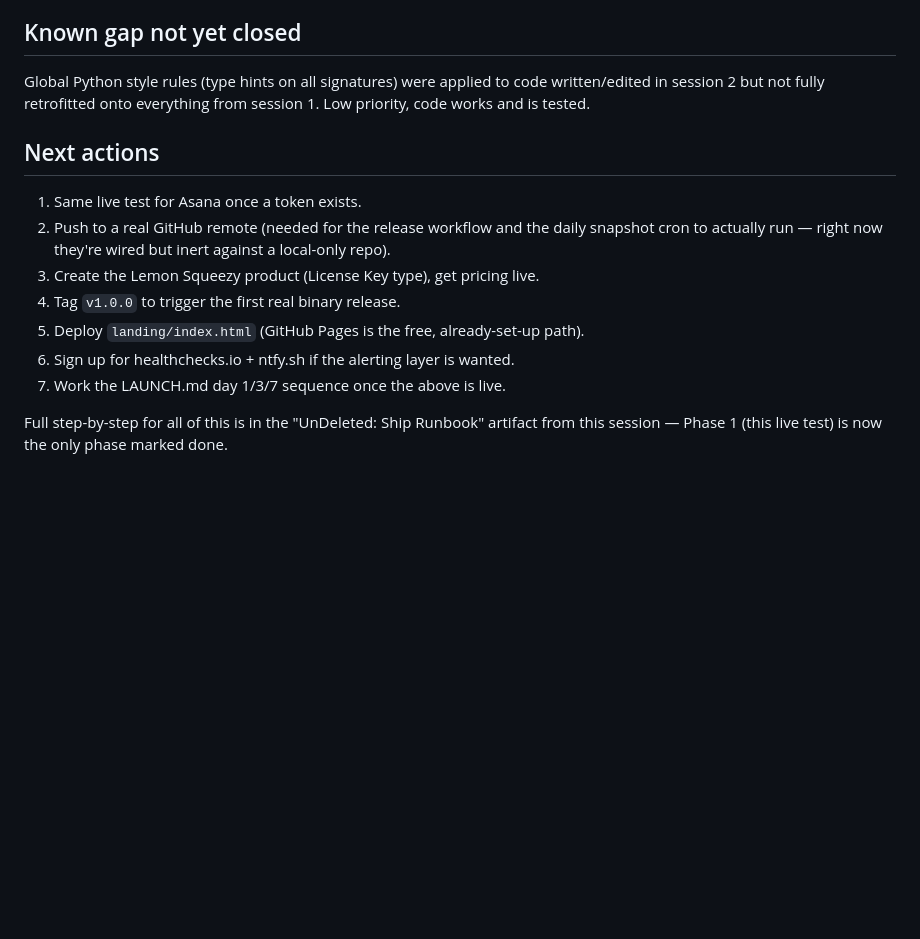
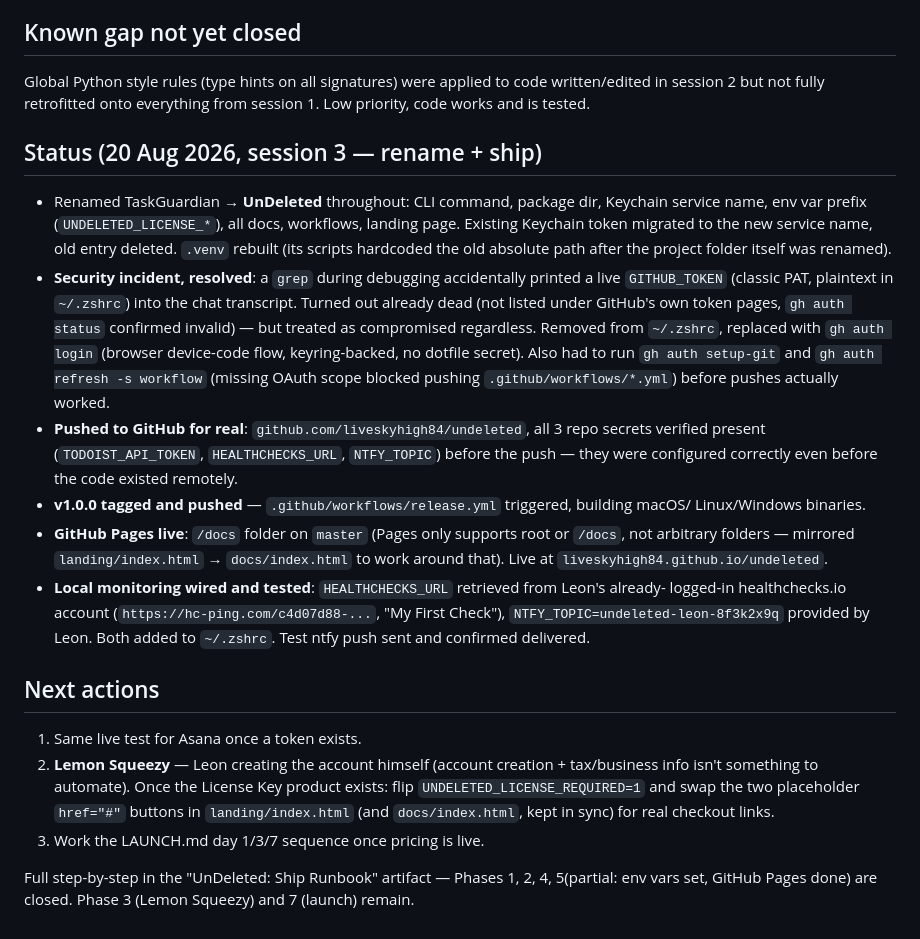
Before and after one commit to liveskyhigh84/undeleted, a Markdown page: memory.md, the part around the change. GitHub-like rendering; blank space fills up the shorter version.

Commit message:
memory: session 3 — rename, GitHub push, v1.0.0 release, Pages live, monitoring wired

```diff
--- a/memory.md
+++ b/memory.md
@@ -41,15 +41,38 @@ Global Python style rules (type hints on all signatures) were applied to code wr
 in session 2 but not fully retrofitted onto everything from session 1. Low priority, code
 works and is tested.
 
+## Status (20 Aug 2026, session 3 — rename + ship)
+- Renamed TaskGuardian → **UnDeleted** throughout: CLI command, package dir, Keychain service
+  name, env var prefix (`UNDELETED_LICENSE_*`), all docs, workflows, landing page. Existing
+  Keychain token migrated to the new service name, old entry deleted. `.venv` rebuilt (its
+  scripts hardcoded the old absolute path after the project folder itself was renamed).
+- **Security incident, resolved**: a `grep` during debugging accidentally printed a live
+  `GITHUB_TOKEN` (classic PAT, plaintext in `~/.zshrc`) into the chat transcript. Turned out
+  already dead (not listed under GitHub's own token pages, `gh auth status` confirmed invalid)
+  — but treated as compromised regardless. Removed from `~/.zshrc`, replaced with `gh auth
+  login` (browser device-code flow, keyring-backed, no dotfile secret). Also had to run `gh
+  auth setup-git` and `gh auth refresh -s workflow` (missing OAuth scope blocked pushing
+  `.github/workflows/*.yml`) before pushes actually worked.
+- **Pushed to GitHub for real**: `github.com/liveskyhigh84/undeleted`, all 3 repo secrets
+  verified present (`TODOIST_API_TOKEN`, `HEALTHCHECKS_URL`, `NTFY_TOPIC`) before the push —
+  they were configured correctly even before the code existed remotely.
+- **v1.0.0 tagged and pushed** — `.github/workflows/release.yml` triggered, building macOS/
+  Linux/Windows binaries.
+- **GitHub Pages live**: `/docs` folder on `master` (Pages only supports root or `/docs`, not
+  arbitrary folders — mirrored `landing/index.html` → `docs/index.html` to work around that).
+  Live at `liveskyhigh84.github.io/undeleted`.
+- **Local monitoring wired and tested**: `HEALTHCHECKS_URL` retrieved from Leon's already-
+  logged-in healthchecks.io account (`https://hc-ping.com/c4d07d88-...`, "My First Check"),
+  `NTFY_TOPIC=undeleted-leon-8f3k2x9q` provided by Leon. Both added to `~/.zshrc`. Test ntfy
+  push sent and confirmed delivered.
+
 ## Next actions
 1. Same live test for Asana once a token exists.
-2. Push to a real GitHub remote (needed for the release workflow and the daily snapshot cron
-   to actually run — right now they're wired but inert against a local-only repo).
-3. Create the Lemon Squeezy product (License Key type), get pricing live.
-4. Tag `v1.0.0` to trigger the first real binary release.
-5. Deploy `landing/index.html` (GitHub Pages is the free, already-set-up path).
-6. Sign up for healthchecks.io + ntfy.sh if the alerting layer is wanted.
-7. Work the LAUNCH.md day 1/3/7 sequence once the above is live.
+2. **Lemon Squeezy** — Leon creating the account himself (account creation + tax/business info
+   isn't something to automate). Once the License Key product exists: flip
+   `UNDELETED_LICENSE_REQUIRED=1` and swap the two placeholder `href="#"` buttons in
+   `landing/index.html` (and `docs/index.html`, kept in sync) for real checkout links.
+3. Work the LAUNCH.md day 1/3/7 sequence once pricing is live.
 
-Full step-by-step for all of this is in the "UnDeleted: Ship Runbook" artifact from this
-session — Phase 1 (this live test) is now the only phase marked done.
+Full step-by-step in the "UnDeleted: Ship Runbook" artifact — Phases 1, 2, 4, 5(partial: env
+vars set, GitHub Pages done) are closed. Phase 3 (Lemon Squeezy) and 7 (launch) remain.
```
